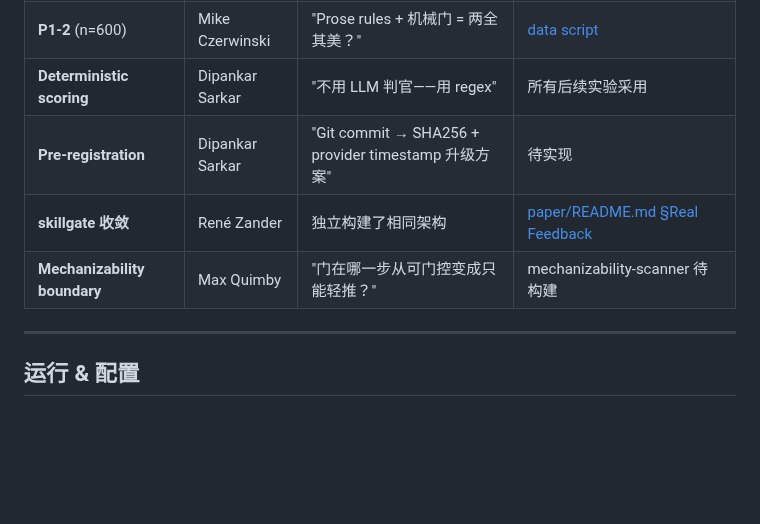
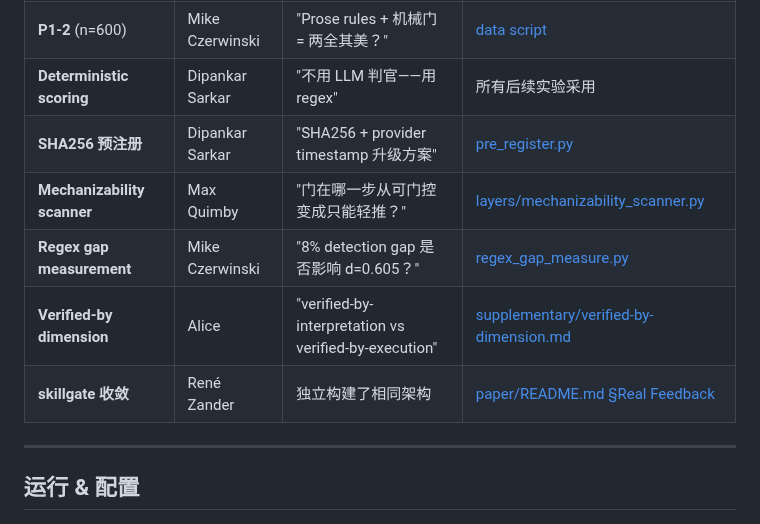
Before and after one commit to YuhaoLin2005/hermes-workspace, a Markdown page: NAVIGATION.md, the part around the change. Rendered like a GitHub page; blank space fills up the shorter version.

Commit message:
docs: add Alice's verified-by-interpretation vs execution dimension, update NAVIGATION with community tools

```diff
--- a/NAVIGATION.md
+++ b/NAVIGATION.md
@@ -82,9 +82,11 @@
 | **P1-1** (n=200) | Mike Czerwinski | "0.7% 残余违规聚类在门无法检测的任务上吗？" | [supplementary/p1-followup-experiments.md](paper/supplementary/p1-followup-experiments.md) |
 | **P1-2** (n=600) | Mike Czerwinski | "Prose rules + 机械门 = 两全其美？" | [data](experiment/mike_full_n30_trials.json) [script](experiment/experiment_mike_prose_gate.py) |
 | **Deterministic scoring** | Dipankar Sarkar | "不用 LLM 判官——用 regex" | 所有后续实验采用 |
-| **Pre-registration** | Dipankar Sarkar | "Git commit → SHA256 + provider timestamp 升级方案" | 待实现 |
+| **SHA256 预注册** | Dipankar Sarkar | "SHA256 + provider timestamp 升级方案" | [pre_register.py](https://github.com/YuhaoLin2005/paper-validator/blob/main/pre_register.py) |
+| **Mechanizability scanner** | Max Quimby | "门在哪一步从可门控变成只能轻推？" | [layers/mechanizability_scanner.py](https://github.com/YuhaoLin2005/paper-validator/blob/main/layers/mechanizability_scanner.py) |
+| **Regex gap measurement** | Mike Czerwinski | "8% detection gap 是否影响 d=0.605？" | [regex_gap_measure.py](https://github.com/YuhaoLin2005/paper-validator/blob/main/regex_gap_measure.py) |
+| **Verified-by dimension** | Alice | "verified-by-interpretation vs verified-by-execution" | [supplementary/verified-by-dimension.md](paper/supplementary/verified-by-dimension.md) |
 | **skillgate 收敛** | René Zander | 独立构建了相同架构 | [paper/README.md §Real Feedback](paper/README.md) |
-| **Mechanizability boundary** | Max Quimby | "门在哪一步从可门控变成只能轻推？" | mechanizability-scanner 待构建 |
 
 ---
 
```
Also changed, not shown: paper/supplementary/verified-by-dimension.md (added, +57 -0 lines).
